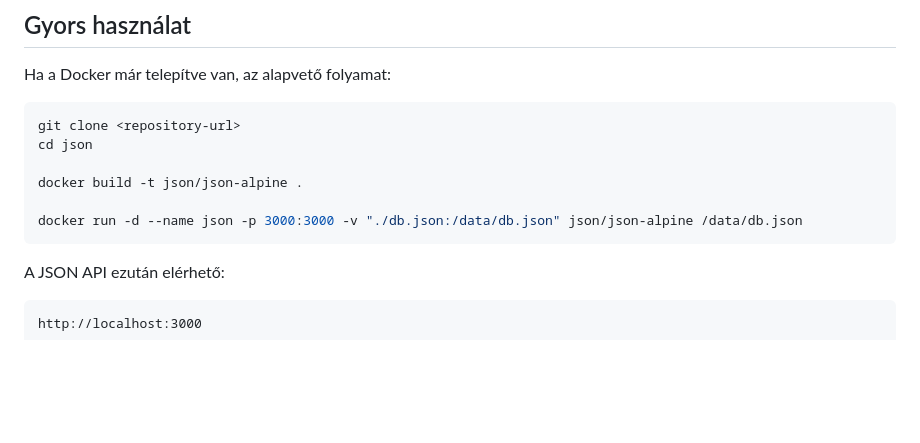
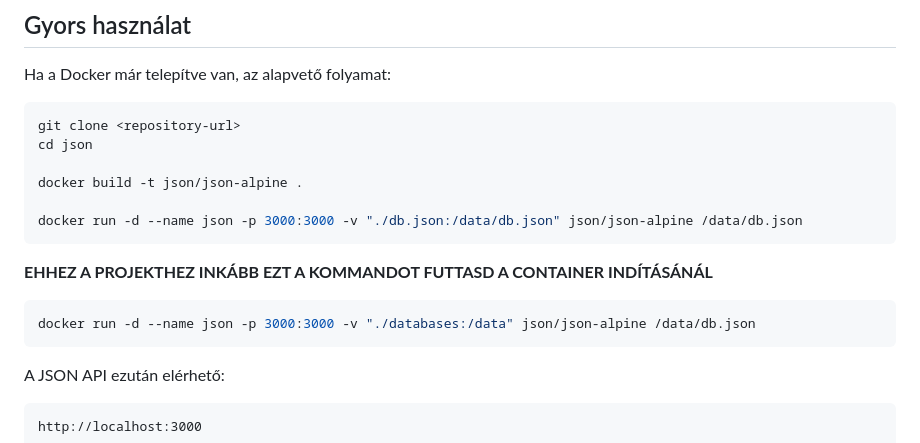
Before and after one commit to Andris07/idle_game_school_project, a Markdown page: Game/json/README.hu.md, the part around the change. Drawn GitHub-style; blank space fills up the shorter version.

Commit message:
feat: whole game implementation

````diff
--- a/Game/json/README.hu.md
+++ b/Game/json/README.hu.md
@@ -347,6 +347,11 @@ docker build -t json/json-alpine .
 docker run -d --name json -p 3000:3000 -v "./db.json:/data/db.json" json/json-alpine /data/db.json
 ```
 
+**EHHEZ A PROJEKTHEZ INKÁBB EZT A KOMMANDOT FUTTASD A CONTAINER INDÍTÁSÁNÁL**
+```bash
+docker run -d --name json -p 3000:3000 -v "./databases:/data" json/json-alpine /data/db.json
+```
+
 A JSON API ezután elérhető:
 
 ```text
````
Also changed, not shown: Game/json/README.md (+6 -0 lines).
